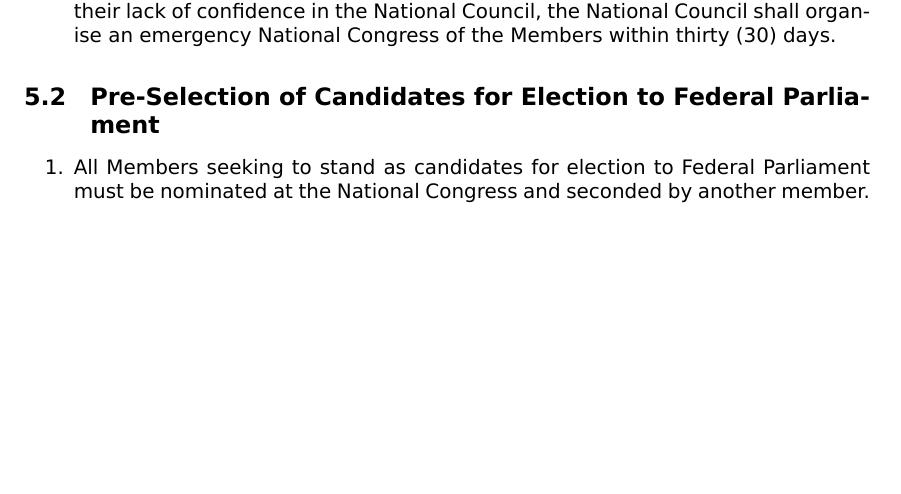
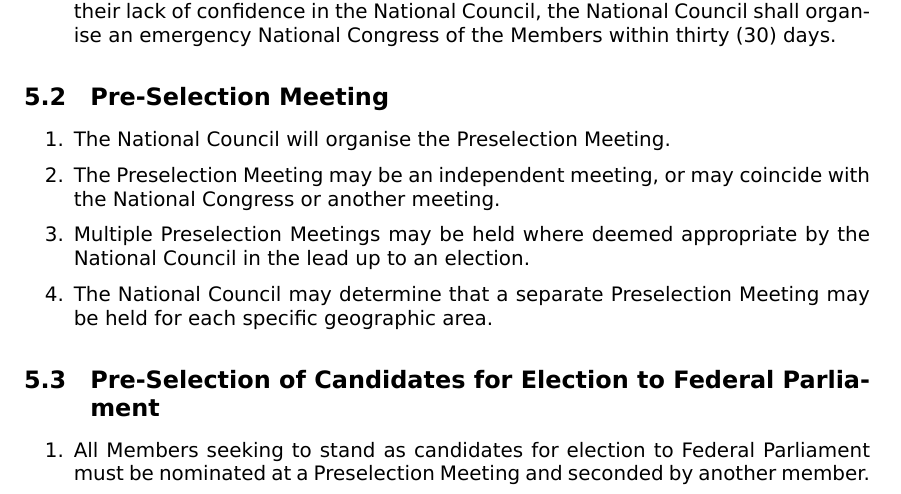
Before and after one commit to ppau/documents, a LaTeX document (constitution.tex): part of page 7 of 13, cut so that both start at the same text, the shorter picture padded with empty space. Compiled offline with XeLaTeX.

Commit message:
CAP-4: Preselection Meetings

```diff
--- a/constitution.tex
+++ b/constitution.tex
@@ -180,10 +180,19 @@ signed written notice.
 \item If at least 25\% of the members petition the National Council in writing expressing their lack of confidence in the National Council, the National Council shall organise an emergency National Congress of the Members within thirty (30) days.
 \end{enumerate}
 
+\subsection{Pre-Selection Meeting}
+
+\begin{enumerate}
+\item The National Council will organise the Preselection Meeting.
+\item The Preselection Meeting may be an independent meeting, or may coincide with the National Congress or another meeting.
+\item Multiple Preselection Meetings may be held where deemed appropriate by the National Council in the lead up to an election.
+\item The National Council may determine that a separate Preselection Meeting may be held for each specific geographic area.
+\end{enumerate}
+
 \subsection{Pre-Selection of Candidates for Election to Federal Parliament}
 
 \begin{enumerate}
-\item All Members seeking to stand as candidates for election to Federal Parliament must be nominated at the National Congress and seconded by another member.
+\item All Members seeking to stand as candidates for election to Federal Parliament must be nominated at a Preselection Meeting and seconded by another member.
 \item The National Council will determine whether all members (or a geographical sub-set of members) will vote to select candidates for election to Federal Parliament.
 \item All members seeking to stand as candidates must submit to the National Congress a detailed and truthful statement as to their suitability for election.
 \item The National Council may establish procedures for the vetting of candidates backgrounds and must publish these procedures to the Membership.
```
